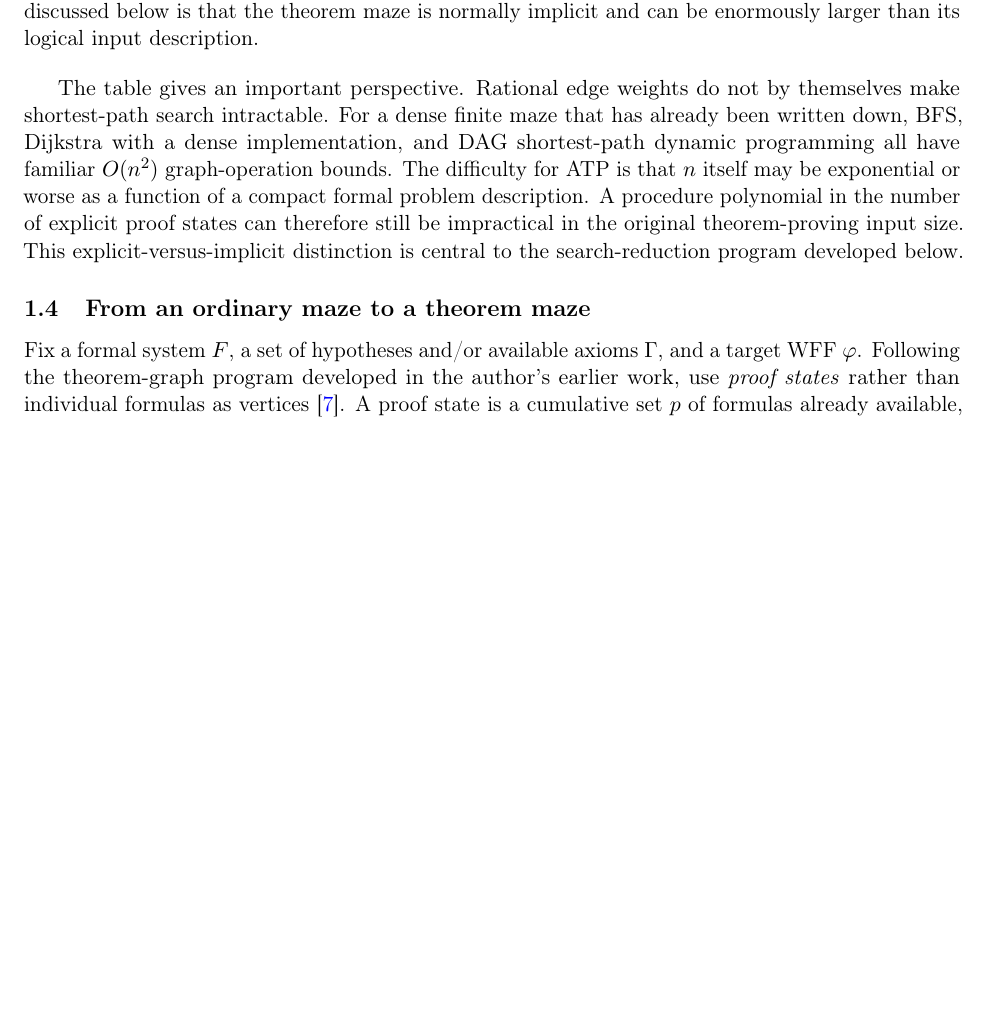
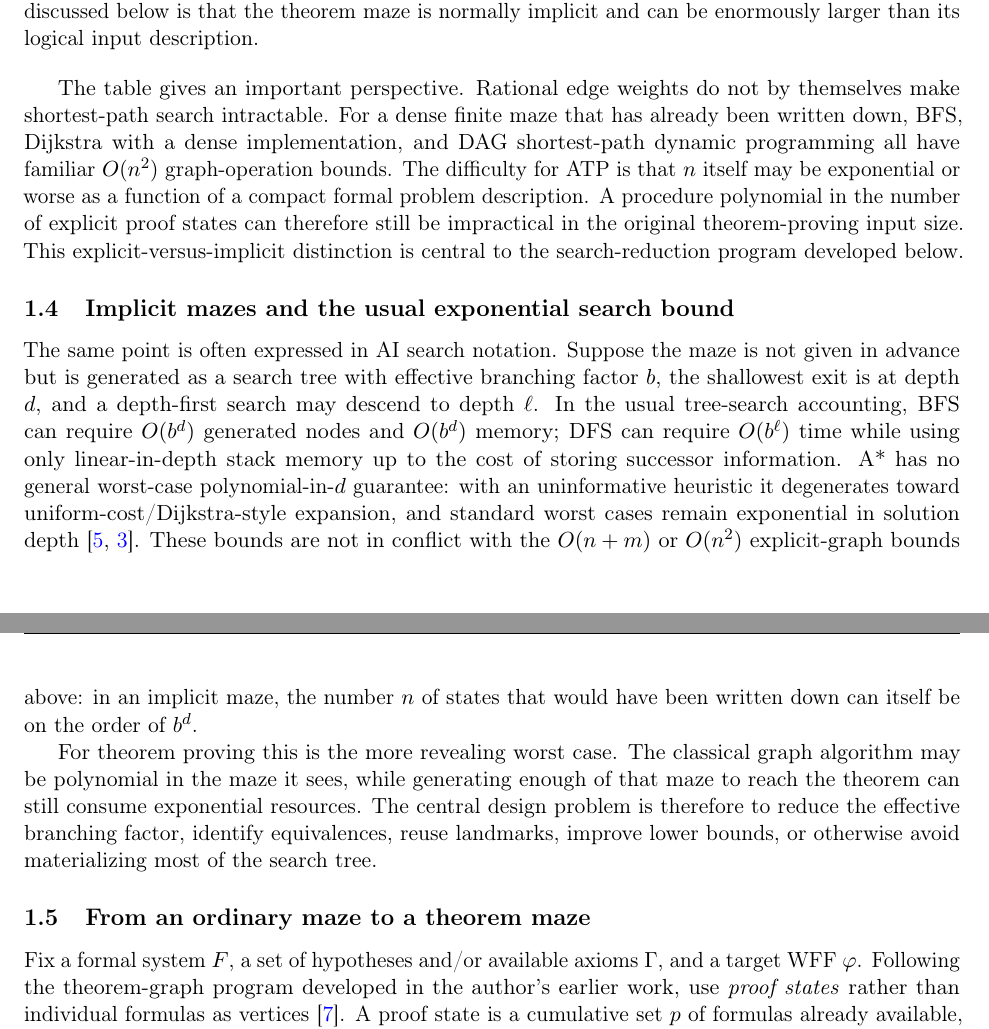
Before and after one commit to btenneson/pub, a LaTeX paper (cs.LO_Logic_in_Computer_Science/From_Search_Dynamics_to_SICs_Rational_Weighted_Theorem_Mazes_and_Reflective_ATPs_v0_1/main.tex, which reads cs.LO_Logic_in_Computer_Science/From_Search_Dynamics_to_SICs_Rational_Weighted_Theorem_Mazes_and_Reflective_ATPs_v0_1/part_00_maze_primer.tex): part of page 4 of 18 before the commit and two parts of pages 4 and 5 of 18 after it, the two joined at a grey line, cut so that both start at the same text, the shorter picture padded with empty space. Compiled offline with pdfLaTeX.

Commit message:
Add implicit-maze exponential worst-case bounds

```diff
--- a/cs.LO_Logic_in_Computer_Science/From_Search_Dynamics_to_SICs_Rational_Weighted_Theorem_Mazes_and_Reflective_ATPs_v0_1/part_00_maze_primer.tex
+++ b/cs.LO_Logic_in_Computer_Science/From_Search_Dynamics_to_SICs_Rational_Weighted_Theorem_Mazes_and_Reflective_ATPs_v0_1/part_00_maze_primer.tex
@@ -59,6 +59,11 @@ Floyd--Warshall & All-pairs shortest-path distances & $O(n^3)$ & $O(n^3)$\\
 \end{table}
 
 The table gives an important perspective. Rational edge weights do not by themselves make shortest-path search intractable. For a dense finite maze that has already been written down, BFS, Dijkstra with a dense implementation, and DAG shortest-path dynamic programming all have familiar $O(n^2)$ graph-operation bounds. The difficulty for ATP is that $n$ itself may be exponential or worse as a function of a compact formal problem description. A procedure polynomial in the number of explicit proof states can therefore still be impractical in the original theorem-proving input size. This explicit-versus-implicit distinction is central to the search-reduction program developed below.
+
+\subsection{Implicit mazes and the usual exponential search bound}
+The same point is often expressed in AI search notation. Suppose the maze is not given in advance but is generated as a search tree with effective branching factor $b$, the shallowest exit is at depth $d$, and a depth-first search may descend to depth $\ell$. In the usual tree-search accounting, BFS can require $O(b^d)$ generated nodes and $O(b^d)$ memory; DFS can require $O(b^{\ell})$ time while using only linear-in-depth stack memory up to the cost of storing successor information. A* has no general worst-case polynomial-in-$d$ guarantee: with an uninformative heuristic it degenerates toward uniform-cost/Dijkstra-style expansion, and standard worst cases remain exponential in solution depth \cite{aima,astar}. These bounds are not in conflict with the $O(n+m)$ or $O(n^2)$ explicit-graph bounds above: in an implicit maze, the number $n$ of states that would have been written down can itself be on the order of $b^d$.
+
+For theorem proving this is the more revealing worst case. The classical graph algorithm may be polynomial in the maze it sees, while generating enough of that maze to reach the theorem can still consume exponential resources. The central design problem is therefore to reduce the effective branching factor, identify equivalences, reuse landmarks, improve lower bounds, or otherwise avoid materializing most of the search tree.
 
 \subsection{From an ordinary maze to a theorem maze}
 Fix a formal system $F$, a set of hypotheses and/or available axioms $\Gamma$, and a target WFF $\varphi$. Following the theorem-graph program developed in the author's earlier work, use \emph{proof states} rather than individual formulas as vertices \cite{depths}. A proof state is a cumulative set $p$ of formulas already available, with
```
